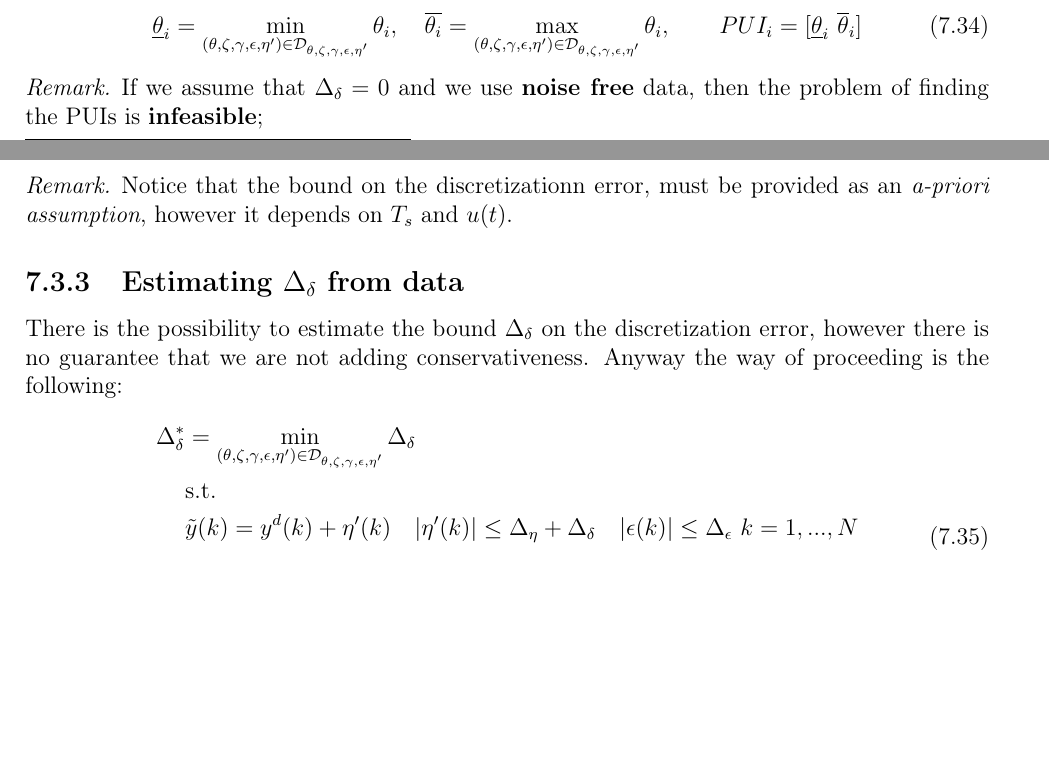
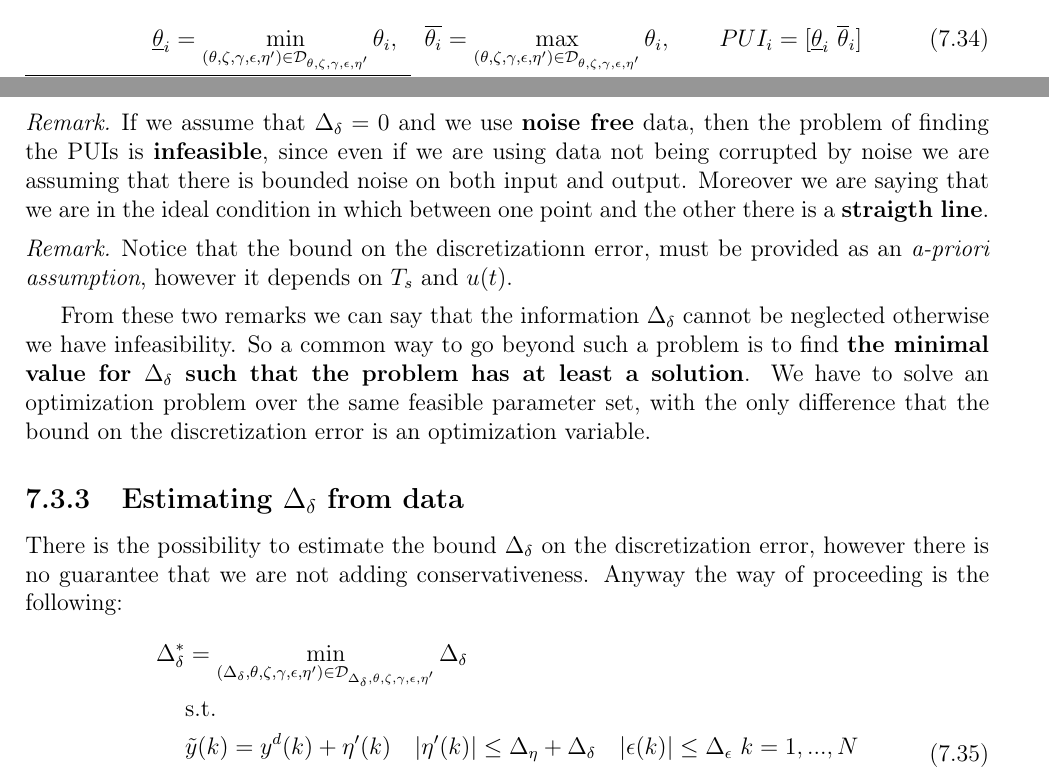
Before and after one commit to cmigliaccio00/LRIC_LectureNotes, a LaTeX thesis (main.tex, which reads SM/Ch7_SMID_CT.tex): two parts of pages 63 and 64 of 68, joined at a grey line, cut so that both start at the same text, the shorter picture padded with empty space. The pictures show the PDF file main.pdf that the author committed with the source.

Commit message:
last changes on SM-ID of CT models

```diff
--- a/SM/Ch7_SMID_CT.tex
+++ b/SM/Ch7_SMID_CT.tex
@@ -320,18 +320,20 @@ The problem of computing the PUI on $\alpha, \beta$ is a POP of degree 2 (can be
 \end{equation}
 
 \begin{remark}
-    If we assume that $\Delta_\delta=0$ and we use \textbf{noise free} data, then the problem of finding the PUIs is \textbf{infeasible};
+    If we assume that $\Delta_\delta=0$ and we use \textbf{noise free} data, then the problem of finding the PUIs is \textbf{infeasible}, since even if we are using data not being corrupted by noise we are assuming that there is bounded noise on both input and output. Moreover we are saying that we are in the ideal condition in which between one point and the other there is a \textbf{straigth line}.
 \end{remark}
 
 \begin{remark}
     Notice that the bound on the discretizationn error, must be provided as an \textit{a-priori assumption}, however it depends on $T_s$ and $u(t)$.
 \end{remark}
 
+From these two remarks we can say that the information $\Delta_\delta$ cannot be neglected otherwise we have infeasibility. So a common way to go beyond such a problem is to find \textbf{the minimal value for $\Delta_\delta$ such that the problem has at least a solution}. We have to solve an optimization problem over the same feasible parameter set, with the only difference that the bound on the discretization error is an optimization variable.
+
 \subsection{Estimating $\Delta_\delta$ from data}
 There is the possibility to estimate the bound $\Delta_\delta$ on the discretization error, however there is no guarantee that we are not adding conservativeness. Anyway the way of proceeding is the following:
 \begin{equation}
     \begin{aligned}
-        \Delta_\delta^*&=\min_{(\theta,\zeta,\gamma,\epsilon,\eta')\in\mathcal{D}_{\theta,\zeta,\gamma,\epsilon,\eta'}} \Delta_\delta\\
+        \Delta_\delta^*&=\min_{(\Delta_\delta,\theta,\zeta,\gamma,\epsilon,\eta')\in\mathcal{D}_{\Delta_\delta,\theta,\zeta,\gamma,\epsilon,\eta'}} \Delta_\delta\\
         &\text{s.t.} \\
         &\tilde{y}(k)=y^d(k)+\eta'(k) \quad
           \vert \eta'(k) \vert \le \Delta_\eta+\Delta_\delta \quad
```
Also changed, not shown: main.pdf, SM/Ch7_SMID_CT.tex (2 more changed lines).
